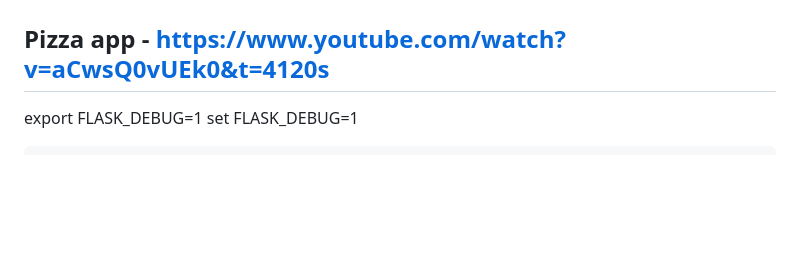
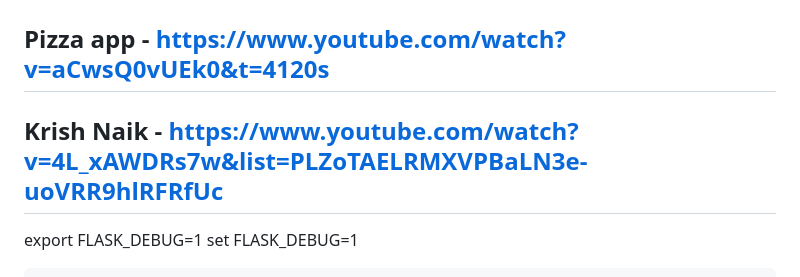
Before and after one commit to jniranjanreddy/flask, a Markdown page: README.md, the part around the change. Rendered like a GitHub page; blank space fills up the shorter version.

````diff
--- a/README.md
+++ b/README.md
@@ -6,6 +6,7 @@
 ## API -
 ## JWT - https://www.youtube.com/watch?v=J5bIPtEbS0Q
 ## Pizza app - https://www.youtube.com/watch?v=aCwsQ0vUEk0&t=4120s
+## Krish Naik - https://www.youtube.com/watch?v=4L_xAWDRs7w&list=PLZoTAELRMXVPBaLN3e-uoVRR9hlRFRfUc
 export FLASK_DEBUG=1
 set FLASK_DEBUG=1
 ```
````
